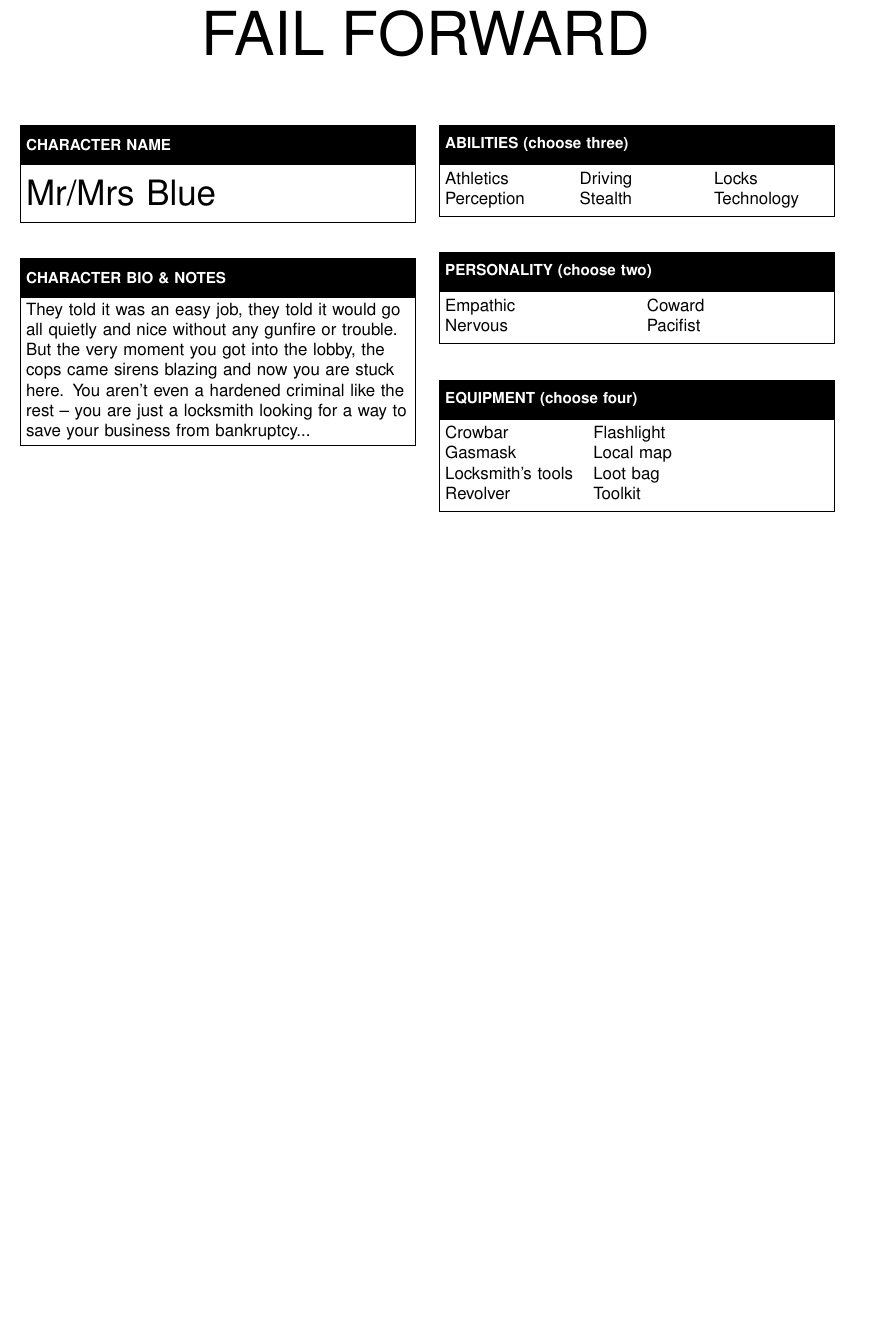
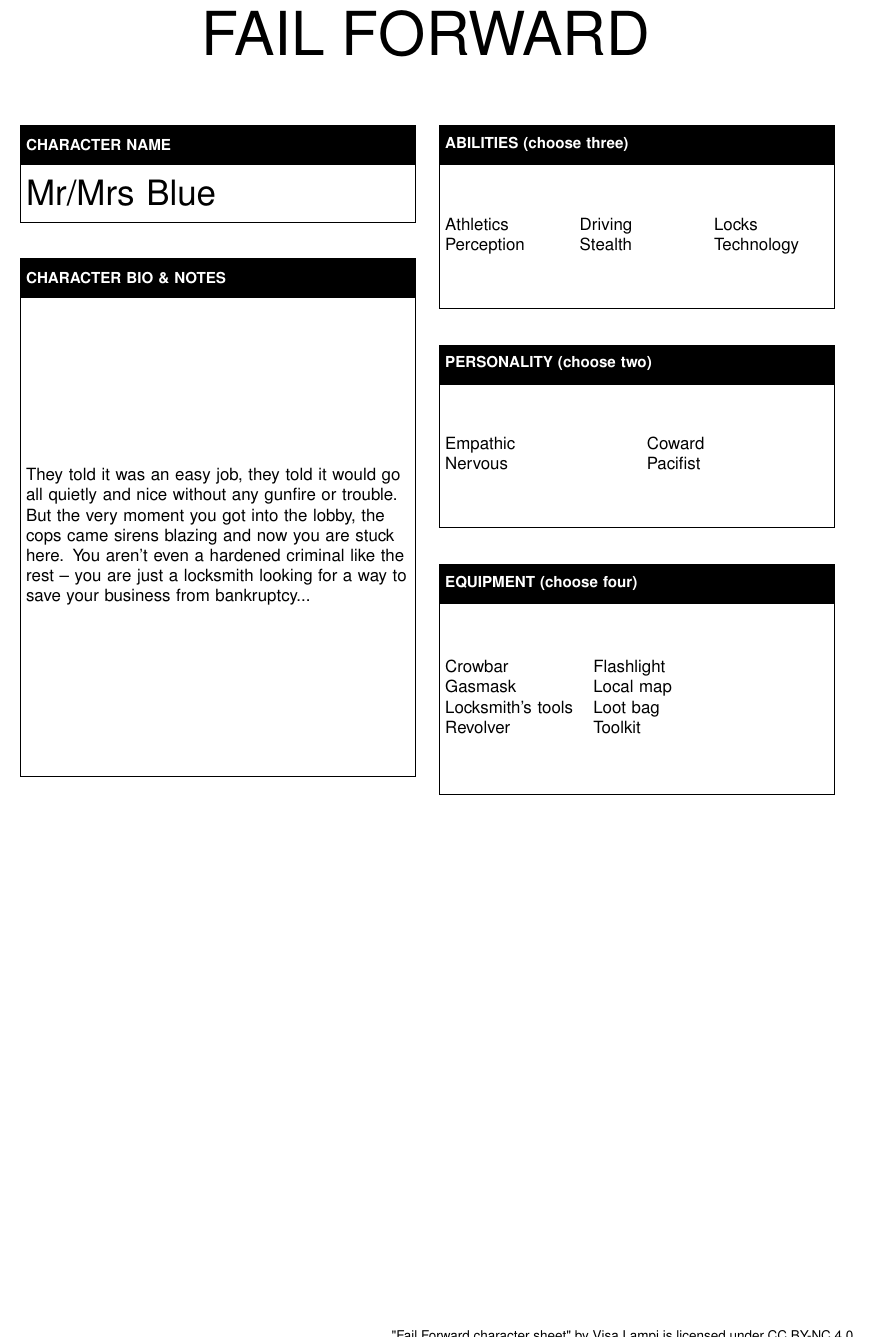
Before and after one commit to esoinila/LatexHahmolomakkeet, a LaTeX document (characterSheet.tex): part of the page, cut so that both start at the same text, the shorter picture padded with empty space. Compiled offline with pdfLaTeX.

Commit message:
more updates

```diff
--- a/characterSheet.tex
+++ b/characterSheet.tex
@@ -53,37 +53,49 @@
 
     % Abilities Box (Positioned to the right)
     \node (abilities_header) [headerbox, right=0.5cm of charname_header] {ABILITIES (choose three)};
-    \node (abilities_content) [smalllistbox, below=0mm of abilities_header] {
-        \begin{tabularx}{\linewidth}{@{}XXX@{}} % Reverted tabularx spec
+    \node (abilities_content) [smalllistbox, minimum height=3cm, below=0mm of abilities_header] {
+        {\parbox[t]{\linewidth}{%
+        \begin{tabularx}{\linewidth}{@{}XXX@{}}
             Athletics & Driving & Locks \\
             Perception & Stealth & Technology
         \end{tabularx}
+        }%
+        }%
     };
 
     % Character Bio & Notes Box (Below Character Name)
     \node (bio_header) [headerbox, below=0.75cm of charname_content] {CHARACTER BIO \& NOTES};
-    \node (bio_content) [largecontentbox, below=0mm of bio_header] {%
+    \node (bio_content) [largecontentbox, minimum height=10cm, below=0mm of bio_header] {
+        {\parbox[t]{\linewidth}{%
         They told it was an easy job, they told it would go all quietly and nice without any gunfire or trouble. But the very moment you got into the lobby, the cops came sirens blazing and now you are stuck here. You aren't even a hardened criminal like the rest – you are just a locksmith looking for a way to save your business from bankruptcy...
+        }%
+        }%
     };
 
     % Personality Box (Below Abilities)
     \node (personality_header) [headerbox, below=0.75cm of abilities_content] {PERSONALITY (choose two)};
-    \node (personality_content) [smalllistbox, below=0mm of personality_header] {
-         \begin{tabularx}{\linewidth}{@{}XX@{}} % Reverted tabularx spec
+    \node (personality_content) [smalllistbox, minimum height=3cm, below=0mm of personality_header] {
+        {\parbox[t]{\linewidth}{%
+         \begin{tabularx}{\linewidth}{@{}XX@{}}
             Empathic & Coward \\
             Nervous & Pacifist
         \end{tabularx}
+        }%
+        }%
     };
 
     % Equipment Box (Below Personality)
     \node (equipment_header) [headerbox, below=0.75cm of personality_content] {EQUIPMENT (choose four)};
-    \node (equipment_content) [smalllistbox, below=0mm of equipment_header] {
-         \begin{tabularx}{\linewidth}{@{}ll@{}} % Reverted tabularx spec
+    \node (equipment_content) [smalllistbox, minimum height=4cm, below=0mm of equipment_header] {
+        {\parbox[t]{\linewidth}{%
+         \begin{tabularx}{\linewidth}{@{}ll@{}}
             Crowbar & Flashlight \\
             Gasmask & Local map \\
             Locksmith's tools & Loot bag \\
             Revolver & Toolkit
         \end{tabularx}
+        }%
+        }%
     };
 
 \end{tikzpicture}
```
Also changed, not shown: characterSheet.pdf, characterSheet.tex (4 more changed lines), 1 other file.
